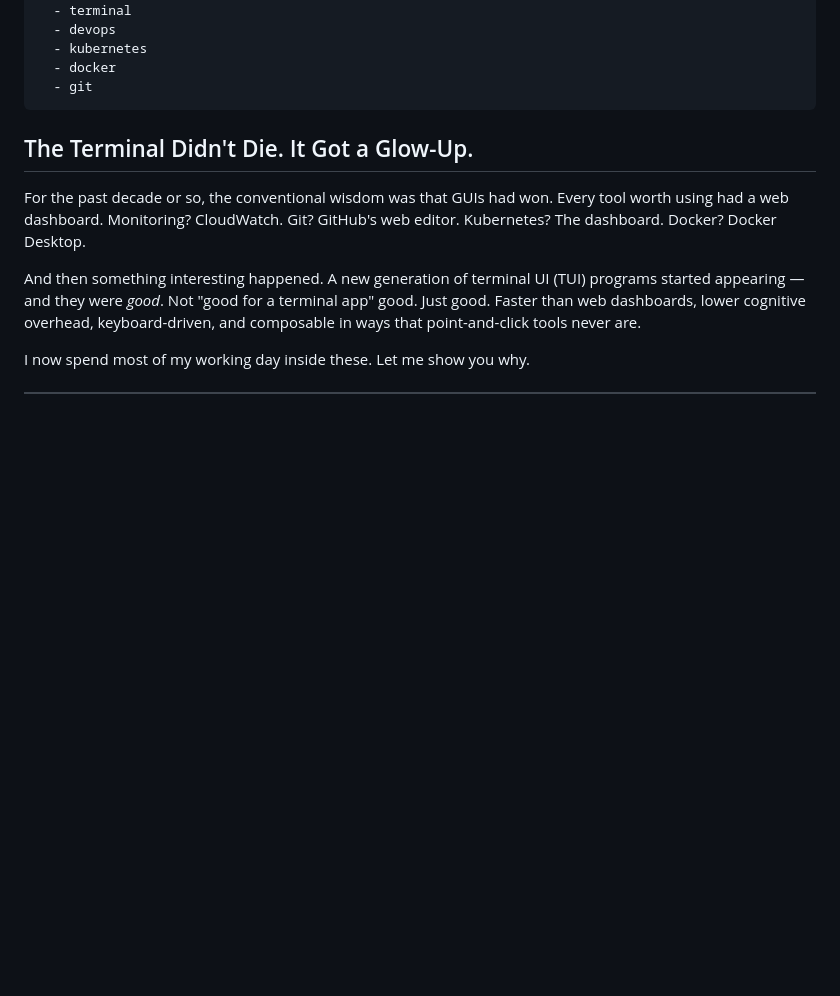
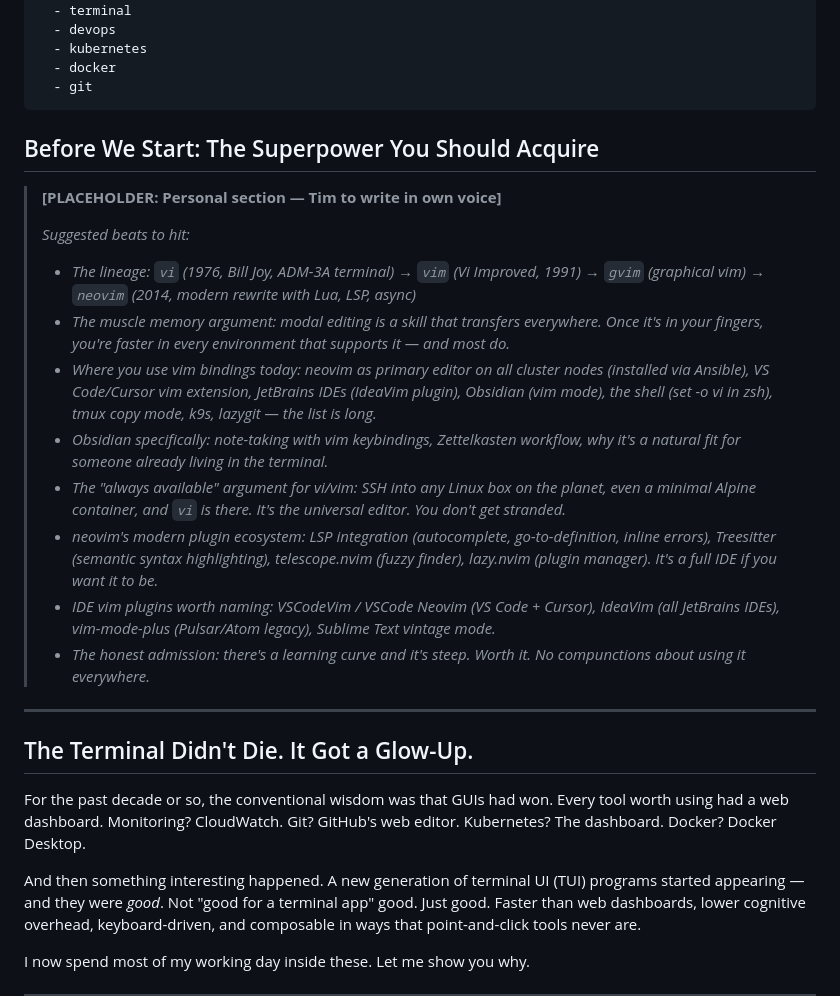
Before and after one commit to linuxtampa/linuxtampa.github.io, a Markdown page: src/blog/2026-04-14-the-tuis-are-coming.md, the part around the change. GitHub-like rendering; blank space fills up the shorter version.

Commit message:
Add vim superpower placeholder to TUIs article
Detailed prompt for Tim to write in own voice: vi lineage,
muscle memory argument, neovim/Obsidian/IDE plugin coverage.

Co-Authored-By: Claude Sonnet 4.6 <noreply@anthropic.com>

```diff
--- a/src/blog/2026-04-14-the-tuis-are-coming.md
+++ b/src/blog/2026-04-14-the-tuis-are-coming.md
@@ -13,6 +13,22 @@ tags:
   - kubernetes
   - docker
   - git
+---
+
+## Before We Start: The Superpower You Should Acquire
+
+> **[PLACEHOLDER: Personal section — Tim to write in own voice]**
+>
+> *Suggested beats to hit:*
+> - *The lineage: `vi` (1976, Bill Joy, ADM-3A terminal) → `vim` (Vi Improved, 1991) → `gvim` (graphical vim) → `neovim` (2014, modern rewrite with Lua, LSP, async)*
+> - *The muscle memory argument: modal editing is a skill that transfers everywhere. Once it's in your fingers, you're faster in every environment that supports it — and most do.*
+> - *Where you use vim bindings today: neovim as primary editor on all cluster nodes (installed via Ansible), VS Code/Cursor vim extension, JetBrains IDEs (IdeaVim plugin), Obsidian (vim mode), the shell (set -o vi in zsh), tmux copy mode, k9s, lazygit — the list is long.*
+> - *Obsidian specifically: note-taking with vim keybindings, Zettelkasten workflow, why it's a natural fit for someone already living in the terminal.*
+> - *The "always available" argument for vi/vim: SSH into any Linux box on the planet, even a minimal Alpine container, and `vi` is there. It's the universal editor. You don't get stranded.*
+> - *neovim's modern plugin ecosystem: LSP integration (autocomplete, go-to-definition, inline errors), Treesitter (semantic syntax highlighting), telescope.nvim (fuzzy finder), lazy.nvim (plugin manager). It's a full IDE if you want it to be.*
+> - *IDE vim plugins worth naming: VSCodeVim / VSCode Neovim (VS Code + Cursor), IdeaVim (all JetBrains IDEs), vim-mode-plus (Pulsar/Atom legacy), Sublime Text vintage mode.*
+> - *The honest admission: there's a learning curve and it's steep. Worth it. No compunctions about using it everywhere.*
+
 ---
 
 ## The Terminal Didn't Die. It Got a Glow-Up.
```
